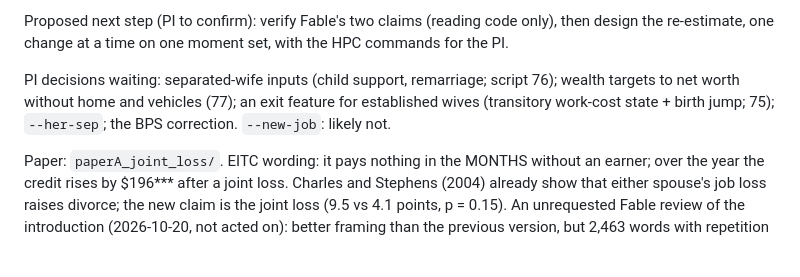
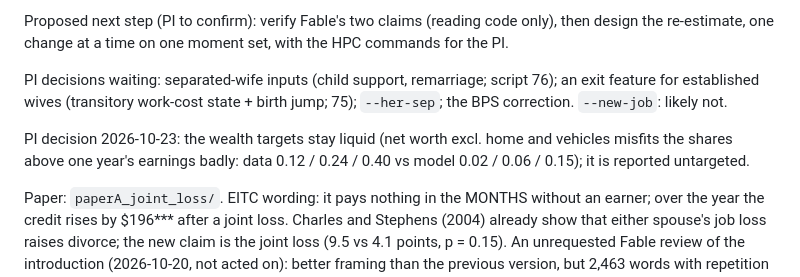
Before and after one commit to lijiaqi6/JointLoss, a Markdown page: HANDOVER.md, the part around the change. Drawn GitHub-style; blank space fills up the shorter version.

```diff
--- a/HANDOVER.md
+++ b/HANDOVER.md
@@ -54,9 +54,11 @@ HPC results (in `paperA_model/results/hpc_runs/`), from the old `~/joint` clone
 Proposed next step (PI to confirm): verify Fable's two claims (reading code only), then design the re-estimate,
 one change at a time on one moment set, with the HPC commands for the PI.
 
-PI decisions waiting: separated-wife inputs (child support, remarriage; script 76); wealth targets to net worth
-without home and vehicles (77); an exit feature for established wives (transitory work-cost state + birth jump; 75);
+PI decisions waiting: separated-wife inputs (child support, remarriage; script 76); an exit feature for established wives (transitory work-cost state + birth jump; 75);
 `--her-sep`; the BPS correction. `--new-job`: likely not.
+
+PI decision 2026-10-23: the wealth targets stay liquid (net worth excl. home and vehicles misfits the shares above
+one year's earnings badly: data 0.12 / 0.24 / 0.40 vs model 0.02 / 0.06 / 0.15); it is reported untargeted.
 
 Paper: `paperA_joint_loss/`. EITC wording: it pays nothing in the MONTHS without an earner; over the year the credit
 rises by $196*** after a joint loss. Charles and Stephens (2004) already show that either spouse's job loss raises
```
Also changed, not shown: paperA_model/results/reestimate_plan_20261020.md (+8 -0 lines).
